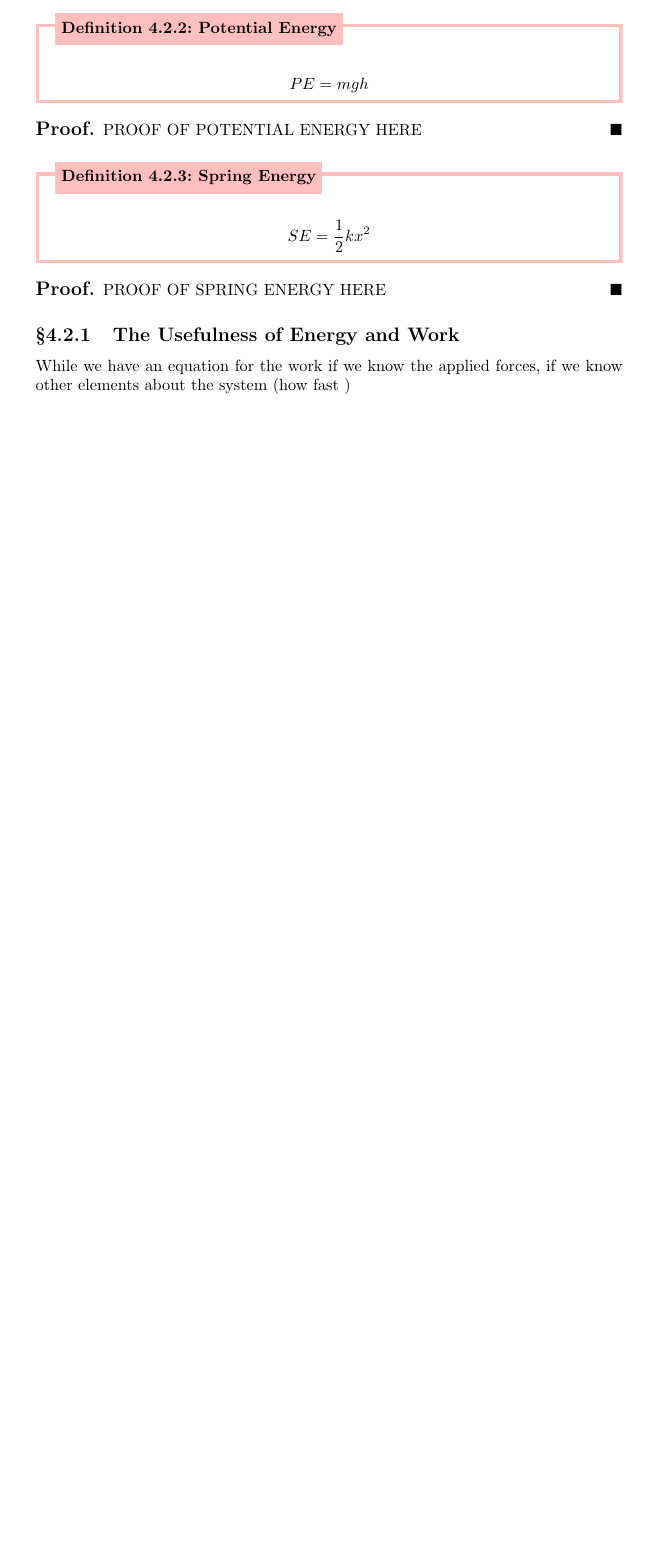
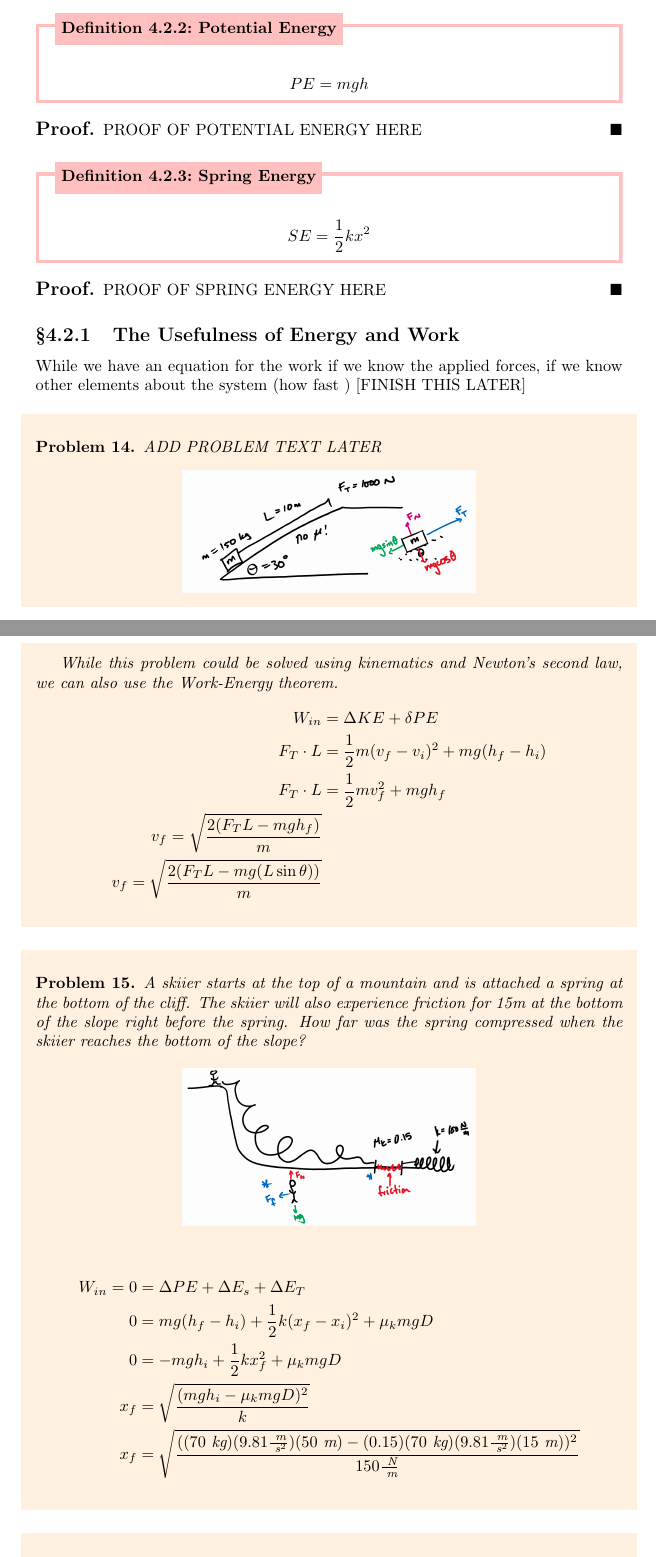
Before and after one commit to TrevorBushnell/STEM-Notes, a LaTeX document (PHYS103 General Physics I/PHYS103_General_Physics_I.tex, which reads PHYS103 General Physics I/chapters/ch4/Unit4.tex): part of page 18 of 18 before the commit and two parts of pages 19 and 20 of 21 after it, the two joined at a grey line, cut so that both start at the same text, the shorter picture padded with empty space. Compiled offline with pdfLaTeX.

Commit message:
Lecture notes for 3/3/21

```diff
--- a/PHYS103 General Physics I/PHYS103_General_Physics_I.tex
+++ b/PHYS103 General Physics I/PHYS103_General_Physics_I.tex
@@ -107,6 +107,6 @@ Thank you so much for using these notes. I hope that the information is provided
 
 
 \chapter{Work and Energy}
-\input{chapters/Unit4.tex}
+\input{chapters/ch4/Unit4.tex}
 
 \end{document}
--- a/PHYS103 General Physics I/chapters/Unit4.tex
+++ b/PHYS103 General Physics I/chapters/ch4/Unit4.tex
@@ -98,7 +98,49 @@ Energy comes in many different forms. The main forms of energy (as well as the p
     PROOF OF SPRING ENERGY HERE
 \end{proof}
 
-
 \subsection{The Usefulness of Energy and Work}
 
-While we have an equation for the work if we know the applied forces, if we know other elements about the system (how fast )
+While we have an equation for the work if we know the applied forces, if we know other elements about the system (how fast ) [FINISH THIS LATER]
+
+
+\begin{problem}
+    ADD PROBLEM TEXT LATER
+
+    \begin{center}
+        \includegraphics[width=0.5\textwidth]{chapters/ch4/images/fig4_5.PNG}
+    \end{center}
+
+    While this problem could be solved using kinematics and Newton's second law, we can also use the Work-Energy theorem.
+
+    $$
+    \begin{aligned}
+        W_{in} &= \Delta KE + \delta PE\\
+        F_T \cdot L &= \frac{1}{2}m(v_f - v_i)^2 + mg(h_f - h_i)\\
+        F_T \cdot L &= \frac{1}{2}mv_f^2 + mgh_f\\
+        v_f = \sqrt{\frac{2(F_TL - mgh_f)}{m}}\\
+        v_f = \sqrt{\frac{2(F_TL - mg(L\sin\theta))}{m}}
+    \end{aligned}
+    $$
+\end{problem}
+
+\begin{problem}
+    A skiier starts at the top of a mountain and is attached a spring at the bottom of the cliff. The skiier will also experience friction for 15m at the bottom of the slope right before the spring. How far was the spring compressed when the skiier reaches the bottom of the slope?
+
+    \begin{center}
+        \includegraphics[width=0.5\textwidth]{chapters/ch4/images/fig4_6.PNG}
+    \end{center}
+
+    $$
+    \begin{aligned}
+        W_{in} = 0 &= \Delta PE + \Delta E_s + \Delta E_{T}\\
+        0 &= mg(h_f-h_i) + \frac{1}{2}k(x_f-x_i)^2 + \mu_kmgD\\
+        0 &= -mgh_i + \frac{1}{2}kx_f^2 + \mu_kmgD\\
+        x_f &= \sqrt{\frac{(mgh_i-\mu_kmgD)^2}{k}}\\
+        x_f &= \sqrt{\frac{((70\kg)(9.81\frac{\m}{\s^2})(50\m)-(0.15)(70\kg)(9.81\frac{\m}{\s^2})(15\m))^2}{150 \frac{\N}{\m}}}\\
+    \end{aligned}
+    $$
+\end{problem}
+
+
+\begin{problem}
+    A stunt artist was launched out of a cannon on a 20m pedestal. He will land in a bucket attached to a pulley. The pulley also has a 50kg mass attached to it, and the bucket is 10m above the ground. Assume the bucket has no mass and the pulley exerts no friction on the string wrapped around the pulley. What is the speed of the stunt artist right when he lands in the bucket?
```
Also changed, not shown: PHYS103 General Physics I/chapters/Unit3.tex (+8 -1 lines), PHYS103 General Physics I/PHYS103_General_Physics_I.pdf, PHYS103 General Physics I/chapters/ch1/Unit1.tex (renamed from PHYS103 General Physics I/chapters/Unit1.tex), PHYS103 General Physics I/chapters/ch2/Unit2.tex (added), PHYS103 General Physics I/chapters/ch3/images/fig3_10.PNG (added), PHYS103 General Physics I/chapters/ch3/images/fig3_8.PNG (added), PHYS103 General Physics I/chapters/ch3/images/fig3_9.PNG (added), PHYS103 General Physics I/chapters/ch4/images/fig4_5.PNG (added), PHYS103 General Physics I/chapters/ch4/images/fig4_6.PNG (added), PHYS103 General Physics I/chapters/ch4/images/fig4_7.PNG (added), PHYS103 General Physics I/PHYS103_General_Physics_I.tex (4 more changed lines), PHYS103 General Physics I/chapters/ch4/Unit4.tex (14 more changed lines), 6 other files.
